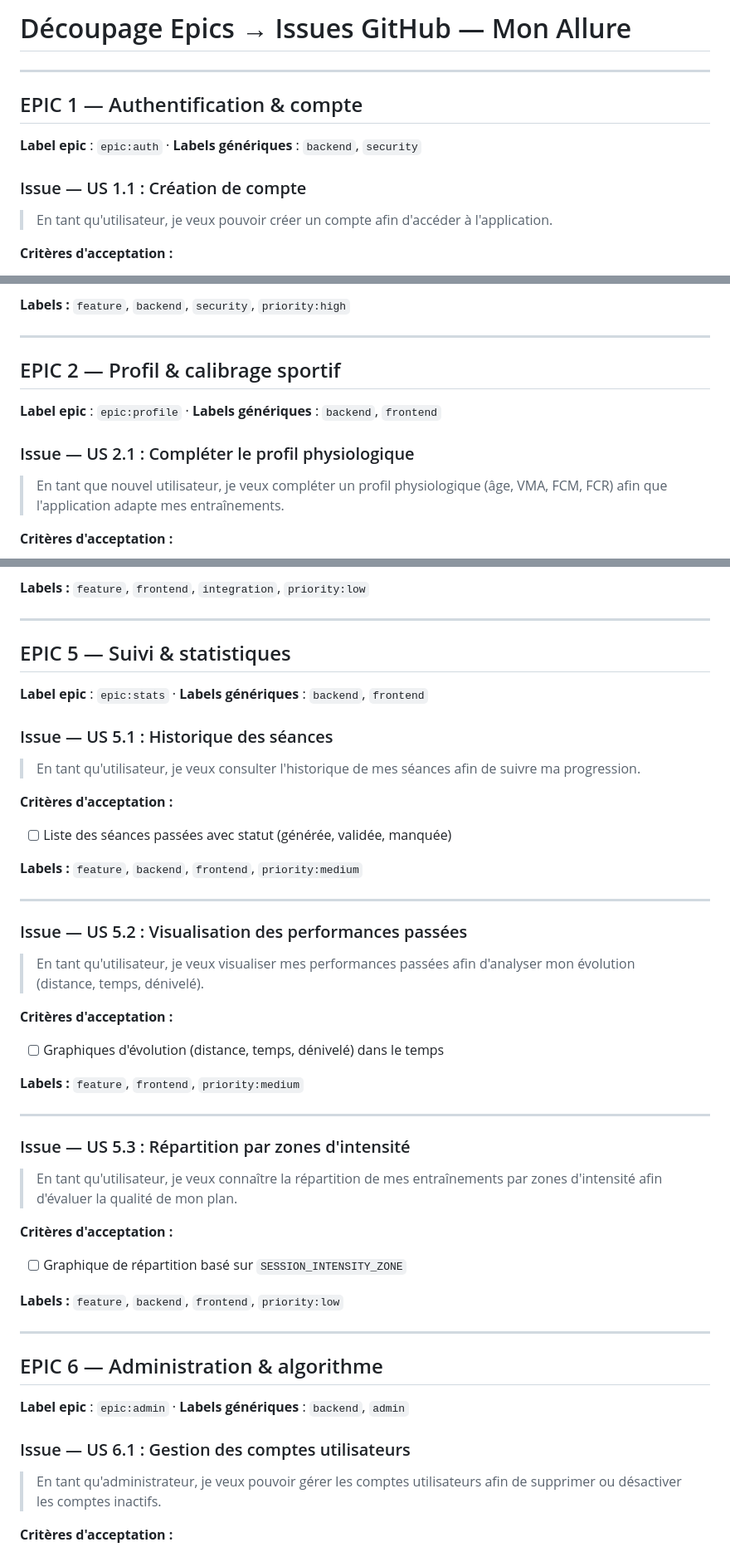
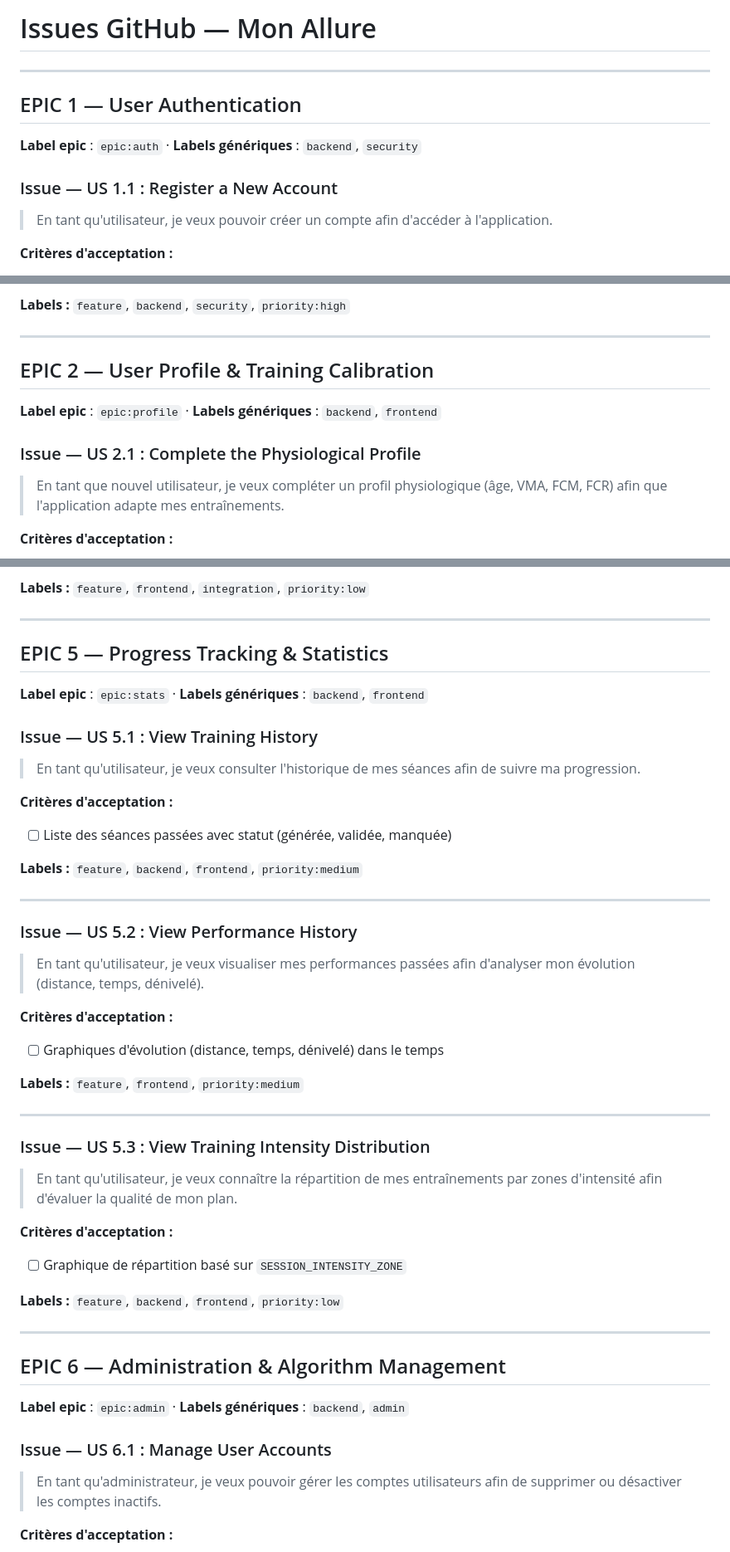
Before and after one commit to chrisbautista09/mon_allure, a Markdown page: docs/user-stories.md, 3 parts joined by grey strips. Shown at 83% size. GitHub-like rendering.

Commit message:
Translate and update user stories for clarity
Updated user stories to improve clarity and consistency in language, translating French terms to English.

```diff
--- a/docs/user-stories.md
+++ b/docs/user-stories.md
@@ -1,12 +1,12 @@
-# Découpage Epics → Issues GitHub — Mon Allure
+# Issues GitHub — Mon Allure
 
 
 ---
 
-## EPIC 1 — Authentification & compte
+## EPIC 1 — User Authentication
 **Label epic** : `epic:auth` · **Labels génériques** : `backend`, `security`
 
-### Issue — US 1.1 : Création de compte
+### Issue — US 1.1 : Register a New Account
 > En tant qu'utilisateur, je veux pouvoir créer un compte afin d'accéder à l'application.
 
 **Critères d'acceptation :**
@@ -44,10 +44,10 @@
 
 ---
 
-## EPIC 2 — Profil & calibrage sportif
+## EPIC 2 — User Profile & Training Calibration
 **Label epic** : `epic:profile` · **Labels génériques** : `backend`, `frontend`
 
-### Issue — US 2.1 : Compléter le profil physiologique
+### Issue — US 2.1 : Complete the Physiological Profile
 > En tant que nouvel utilisateur, je veux compléter un profil physiologique (âge, VMA, FCM, FCR) afin que l'application adapte mes entraînements.
 
 **Critères d'acceptation :**
@@ -220,10 +220,10 @@
 
 ---
 
-## EPIC 5 — Suivi & statistiques
+## EPIC 5 — Progress Tracking & Statistics
 **Label epic** : `epic:stats` · **Labels génériques** : `backend`, `frontend`
 
-### Issue — US 5.1 : Historique des séances
+### Issue — US 5.1 : View Training History
 > En tant qu'utilisateur, je veux consulter l'historique de mes séances afin de suivre ma progression.
 
 **Critères d'acceptation :**
@@ -233,7 +233,7 @@
 
 ---
 
-### Issue — US 5.2 : Visualisation des performances passées
+### Issue — US 5.2 : View Performance History
 > En tant qu'utilisateur, je veux visualiser mes performances passées afin d'analyser mon évolution (distance, temps, dénivelé).
 
 **Critères d'acceptation :**
@@ -243,7 +243,7 @@
 
 ---
 
-### Issue — US 5.3 : Répartition par zones d'intensité
+### Issue — US 5.3 : View Training Intensity Distribution
 > En tant qu'utilisateur, je veux connaître la répartition de mes entraînements par zones d'intensité afin d'évaluer la qualité de mon plan.
 
 **Critères d'acceptation :**
@@ -253,10 +253,10 @@
 
 ---
 
-## EPIC 6 — Administration & algorithme
+## EPIC 6 — Administration & Algorithm Management
 **Label epic** : `epic:admin` · **Labels génériques** : `backend`, `admin`
 
-### Issue — US 6.1 : Gestion des comptes utilisateurs
+### Issue — US 6.1 : Manage User Accounts
 > En tant qu'administrateur, je veux pouvoir gérer les comptes utilisateurs afin de supprimer ou désactiver les comptes inactifs.
 
 **Critères d'acceptation :**
```
Also changed, not shown: other parts of docs/user-stories.md (+16 -16 lines).
